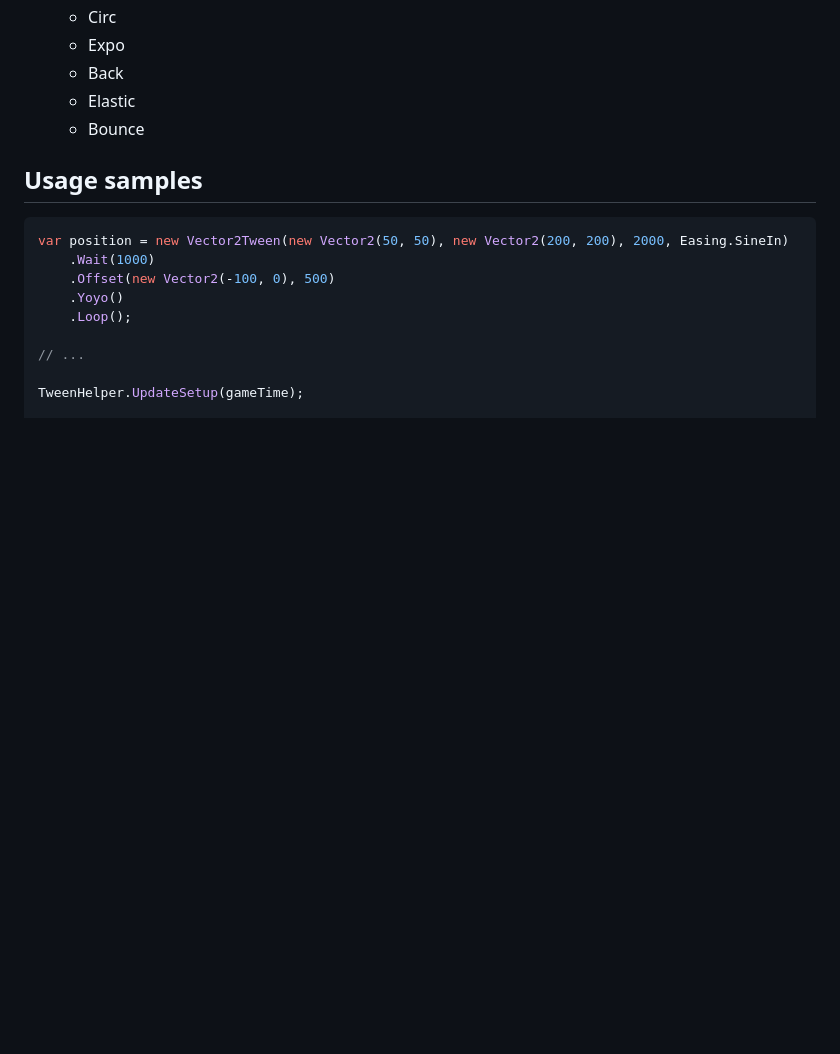
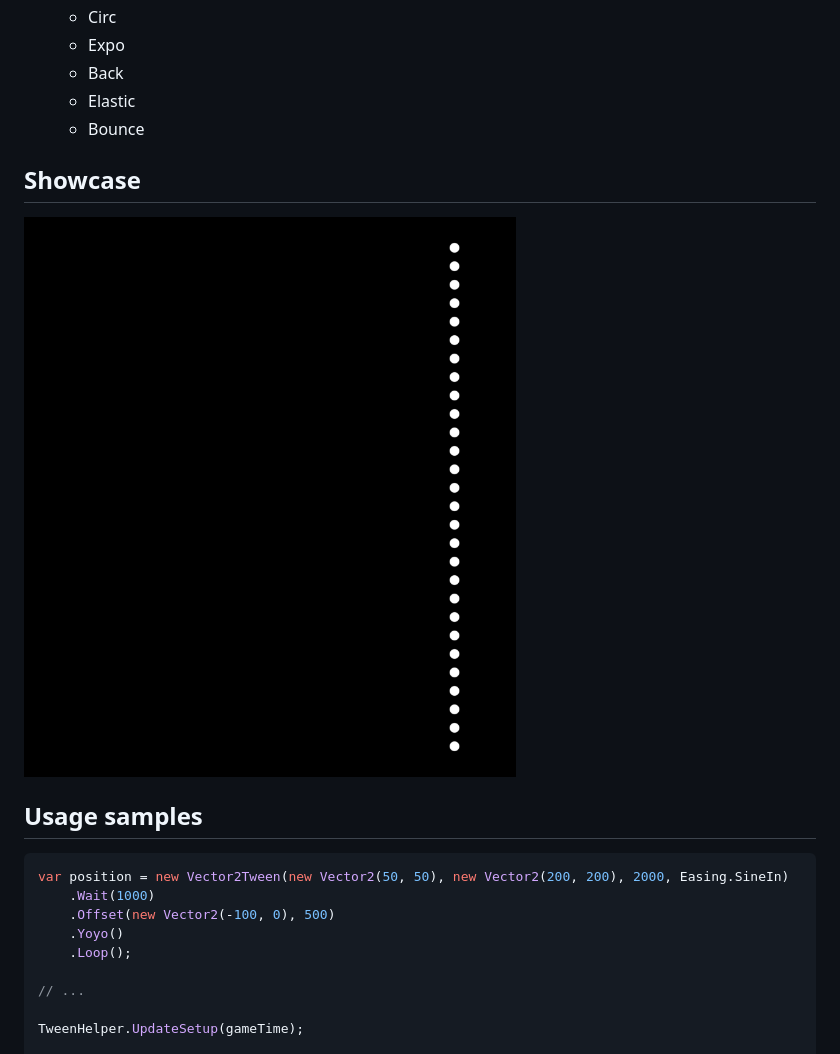
Before and after one commit to Apostolique/Apos.Tweens, a Markdown page: README.md, the part around the change. GitHub-like rendering; pictures changed too: Images/Showcase.gif (added); blank space fills up the shorter version.

Commit message:
Readme added showcase

````diff
--- a/README.md
+++ b/README.md
@@ -30,6 +30,10 @@ This library is inspired by [MonoTween](https://github.com/njlr/MonoTween).
   * Elastic
   * Bounce
 
+## Showcase
+
+![Apos.Tweens Showcase](Images/Showcase.gif)
+
 ## Usage samples
 
 ```csharp
````
